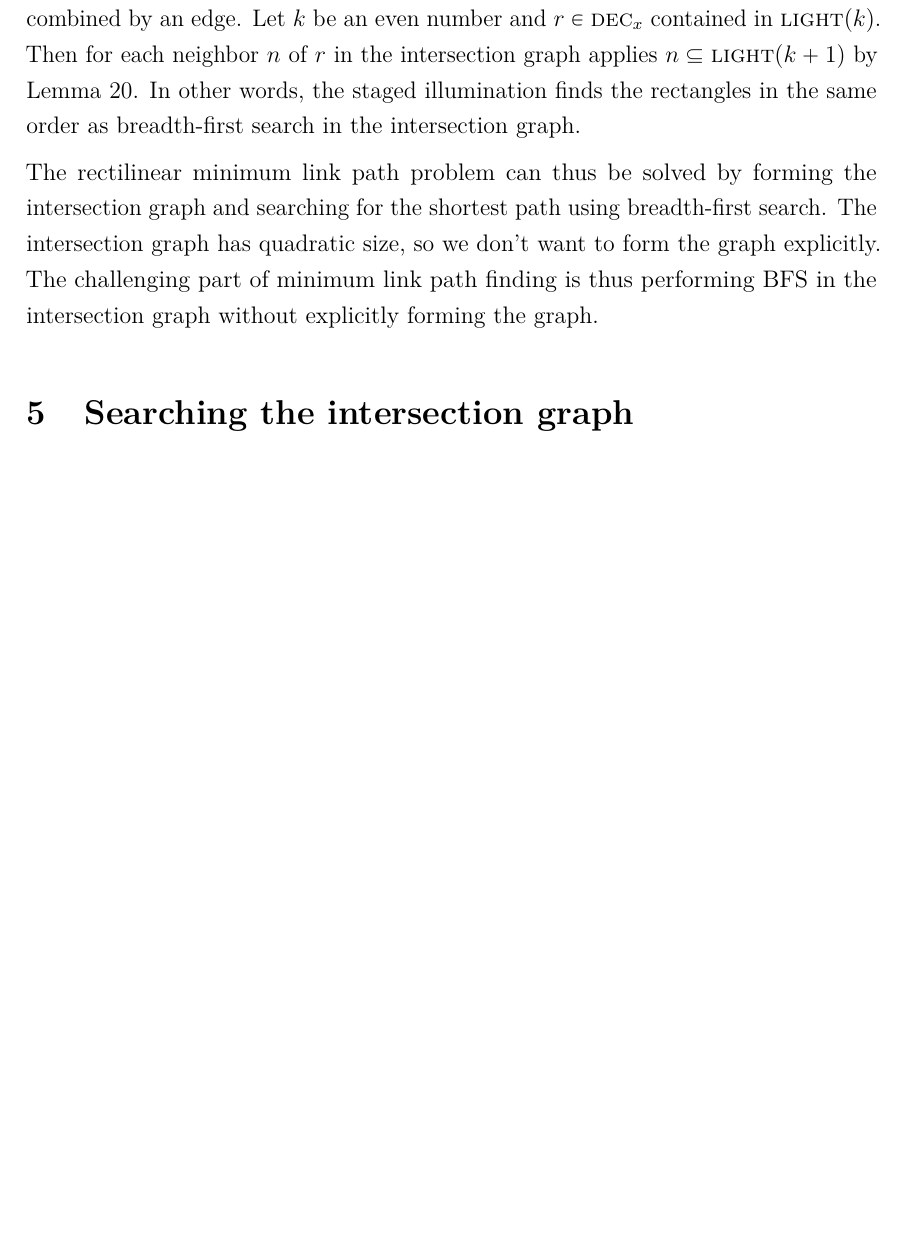
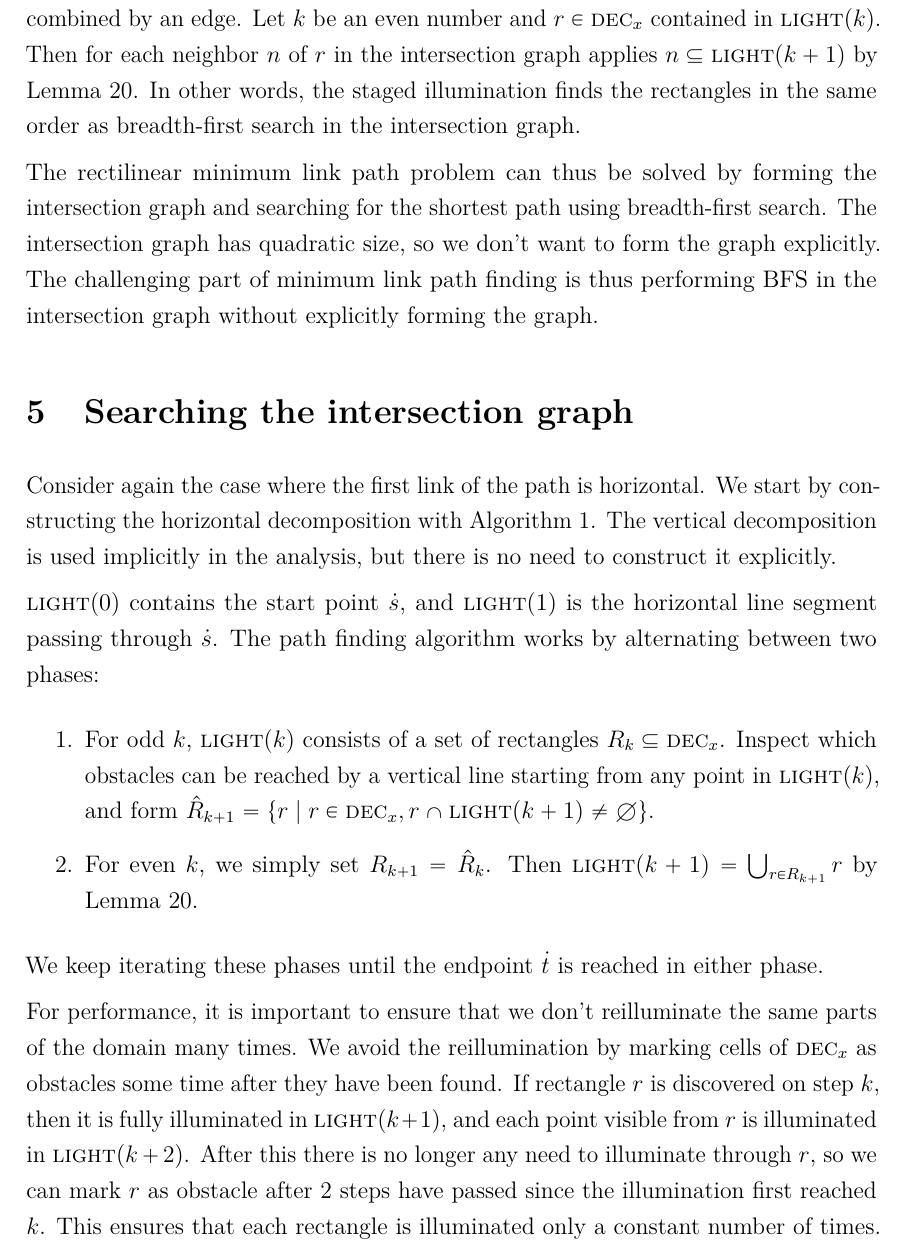
Before and after one commit to sisu/gradu, a LaTeX document (gradu-e.tex): part of page 26 of 27, cut so that both start at the same text, the shorter picture padded with empty space. Compiled offline with pdfLaTeX.

Commit message:
A little more 2d minlink

```diff
--- a/gradu-e.tex
+++ b/gradu-e.tex
@@ -941,6 +941,28 @@ The challenging part of minimum link path finding is thus performing BFS in the
 
 \section{Searching the intersection graph}
 
+Consider again the case where the first link of the path is horizontal.
+We start by constructing the horizontal decomposition with Algorithm~\ref{alg:split2d}.
+The vertical decomposition is used implicitly in the analysis, but there is no need to construct it explicitly.
+
+\reach{0} contains the start point~\spt, and \reach{1} is the horizontal line segment passing through \spt.
+The path finding algorithm works by alternating between two phases:
+
+\begin{enumerate}
+\item For odd $k$, \reach{k} consists of a set of rectangles $R_k\subseteq\decomp{x}$.
+	Inspect which obstacles can be reached by a vertical line starting from any point in \reach{k}, and form $\hat{R}_{k+1}=\set{r \mid r\in\decomp{x}, r\cap\reach{k+1}\neq\emptyset}$.
+\item For even $k$, we simply set $R_{k+1}=\hat{R}_k$.
+	Then $\reach{k+1}=\bigcup_{r\in R_{k+1}}r$ by Lemma~\ref{lem:illum2d}.
+\end{enumerate}
+
+We keep iterating these phases until the endpoint~\ept is reached in either phase.
+
+For performance, it is important to ensure that we don't reilluminate the same parts of the domain many times.
+We avoid the reillumination by marking cells of \decomp{x} as obstacles some time after they have been found.
+If rectangle $r$ is discovered on step $k$, then it is fully illuminated in \reach{k+1}, and each point visible from $r$ is illuminated in \reach{k+2}.
+After this there is no longer any need to illuminate through $r$, so we can mark $r$ as obstacle after 2 steps have passed since the illumination first reached $k$.
+This ensures that each rectangle is illuminated only a constant number of times.
+
 
 \section{Paths in 3 and higher dimensions}\label{sec:minlink3d}
 
```
